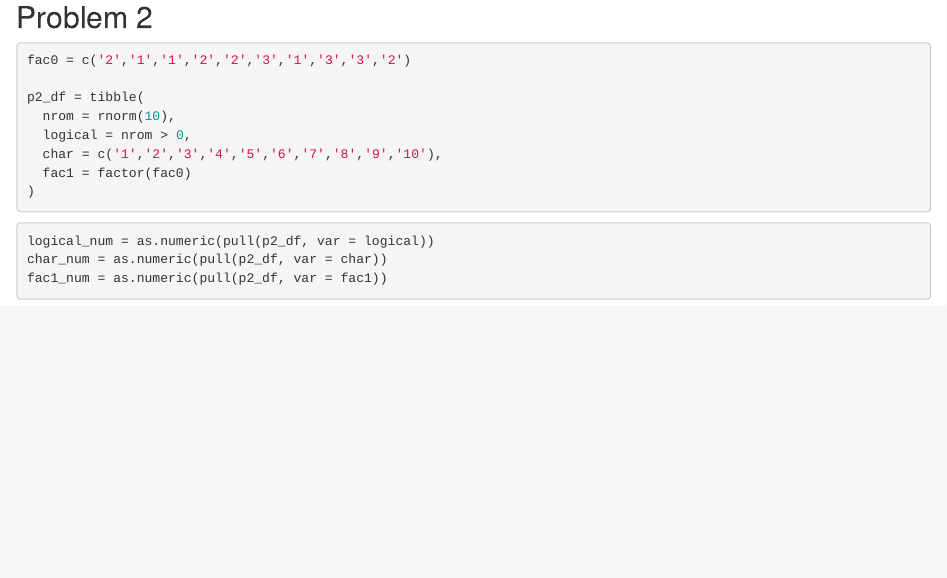
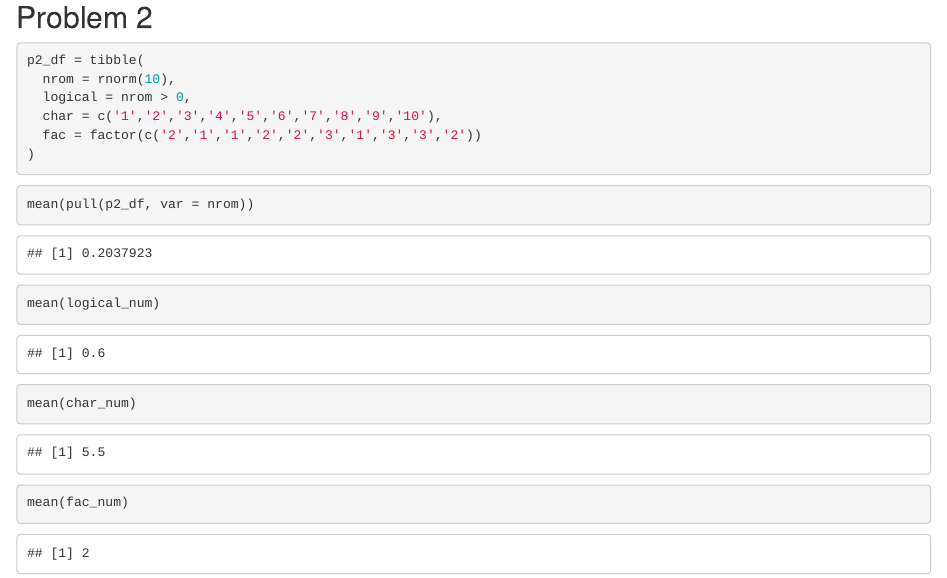
Before and after one commit to AnzhuoXie/p8105_hw1_ax2173-for-AnzhuoXie, an R Markdown document (p8105_hw1_ax2173.Rmd): the page in a window 1100 px wide, from 650 px down. Rendered offline with R 4.5, knitr and Pandoc, with nearby package versions; code that draws random numbers runs with fixed seeds of ours; some code elsewhere in the file could not run offline.

Commit message:
a update in factor variable, and make the code truck that converts the logical, character and factor to numeric disapper in output

````diff
--- a/p8105_hw1_ax2173.Rmd
+++ b/p8105_hw1_ax2173.Rmd
@@ -20,18 +20,25 @@ spec(pendata)
 ## Problem 2
 
 ```{r create a dataframe}
-fac0 = c('2','1','1','2','2','3','1','3','3','2')
+
 
 p2_df = tibble(
   nrom = rnorm(10),
   logical = nrom > 0,
   char = c('1','2','3','4','5','6','7','8','9','10'),
-  fac1 = factor(fac0)
+  fac = factor(c('2','1','1','2','2','3','1','3','3','2'))
 )
 ```
 
-```{r convert variables}
+```{r convert variables, echo = FALSE}
 logical_num = as.numeric(pull(p2_df, var = logical))
 char_num = as.numeric(pull(p2_df, var = char))
-fac1_num = as.numeric(pull(p2_df, var = fac1))
+fac_num = as.numeric(pull(p2_df, var = fac))
 ```
+
+```{r calculate the mean of each variable}
+mean(pull(p2_df, var = nrom))
+mean(logical_num)
+mean(char_num)
+mean(fac_num)
+```
````
Also changed, not shown: p8105_hw1_ax2173.html.
